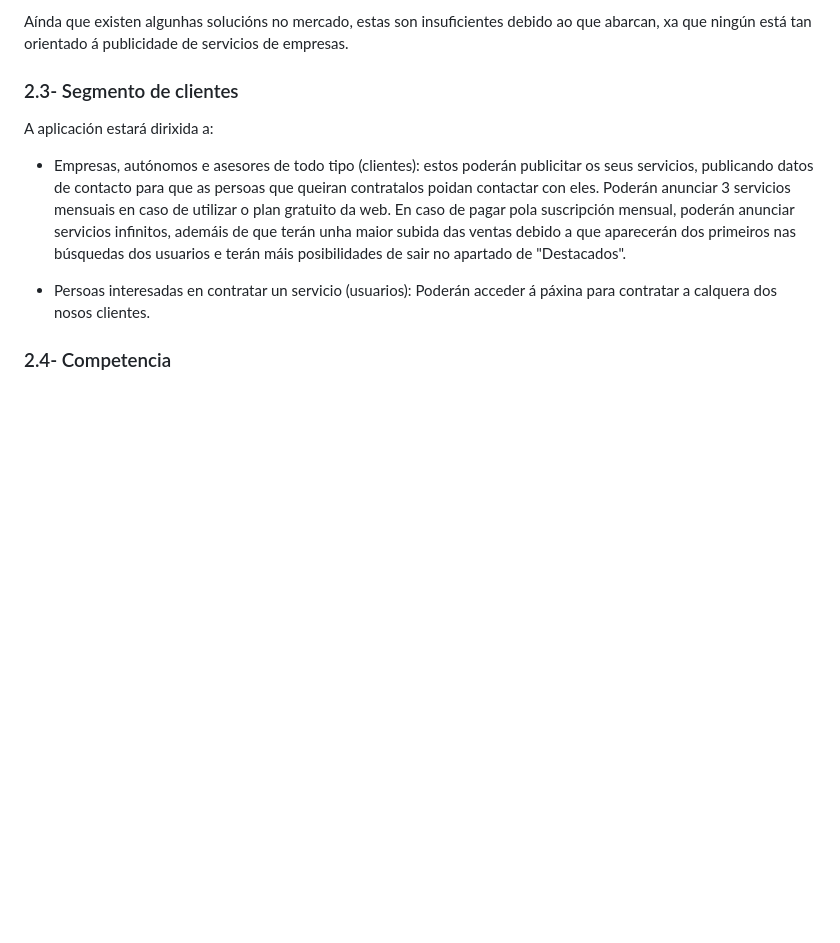
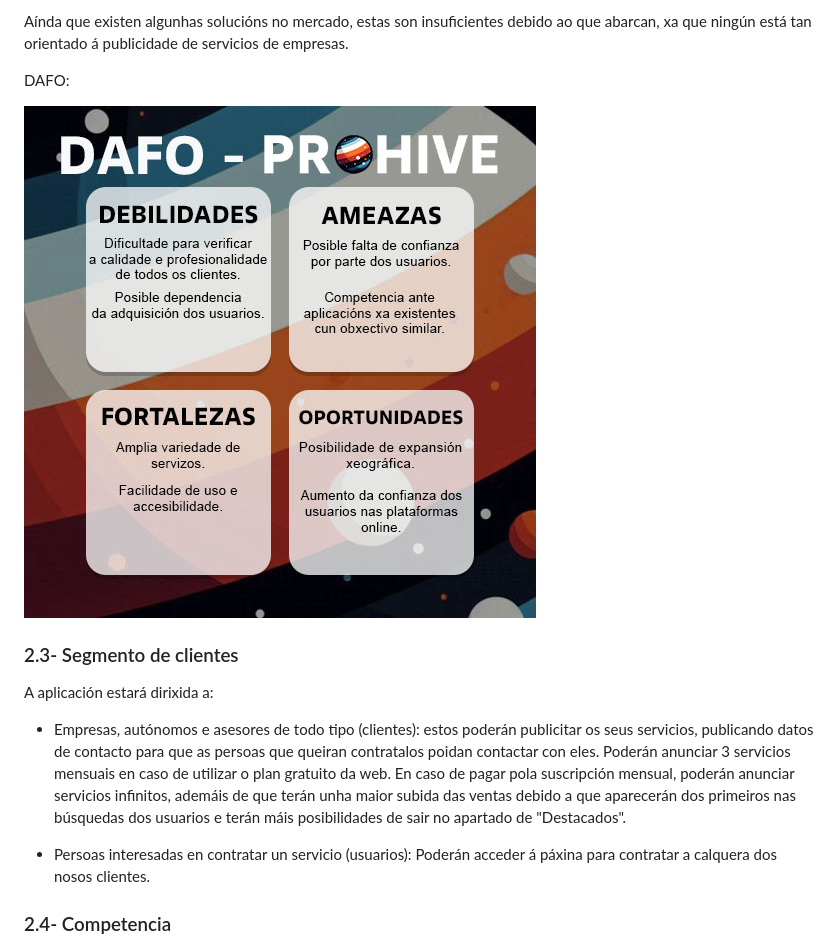
Before and after one commit to ManuelCaneda/Proxecto-DAW-24-25-Manuel-Caneda-Bernardez, a Markdown page: doc/templates/1_Anteproxecto.md, the part around the change. Rendered like a GitHub page; pictures changed too: doc/img/dafo.jpg (added); blank space fills up the shorter version.

Commit message:
DAFO

```diff
--- a/doc/templates/1_Anteproxecto.md
+++ b/doc/templates/1_Anteproxecto.md
@@ -64,6 +64,10 @@ Existen aplicacións deste tipo como son Fiverr ou incluso Milanuncios, aínda q
 Según Scopen, as empresas españolas destinan un aproximado do 3,7% da súa facturación á publicidade. Este porcentaxe non é excesivamente alto, e aínda que se aproxima que o nivel de satisfacción é dun 93%, pensamos que darlle un espazo ás empresas para publicitarse incluso de forma gratuita sería beneficioso para eles, ao non ter que dirixir tanto da súa facturación á publicidade.
 
 Aínda que existen algunhas solucións no mercado, estas son insuficientes debido ao que abarcan, xa que ningún está tan orientado á publicidade de servicios de empresas.
+
+DAFO:
+
+![image](../img/dafo.jpg)
 
 ### 2.3- Segmento de clientes
 
```
